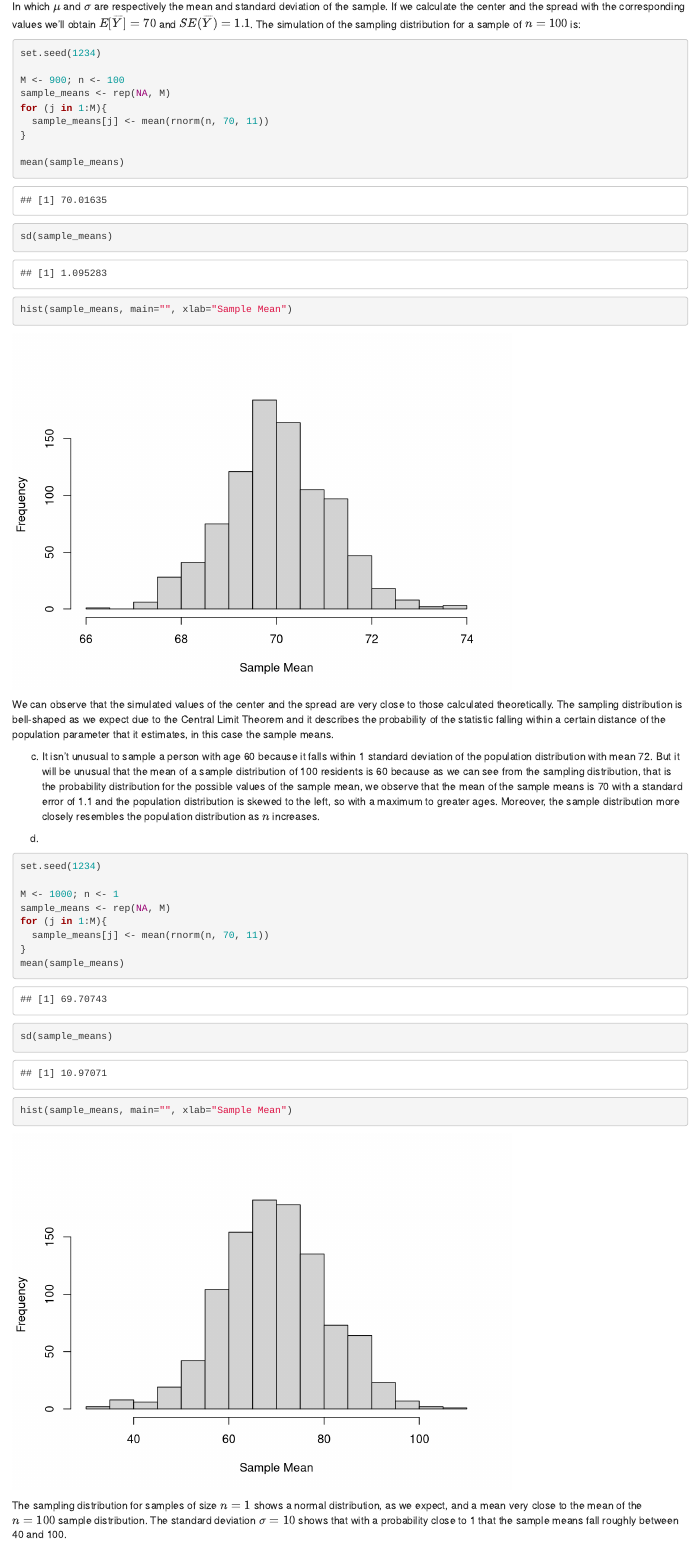
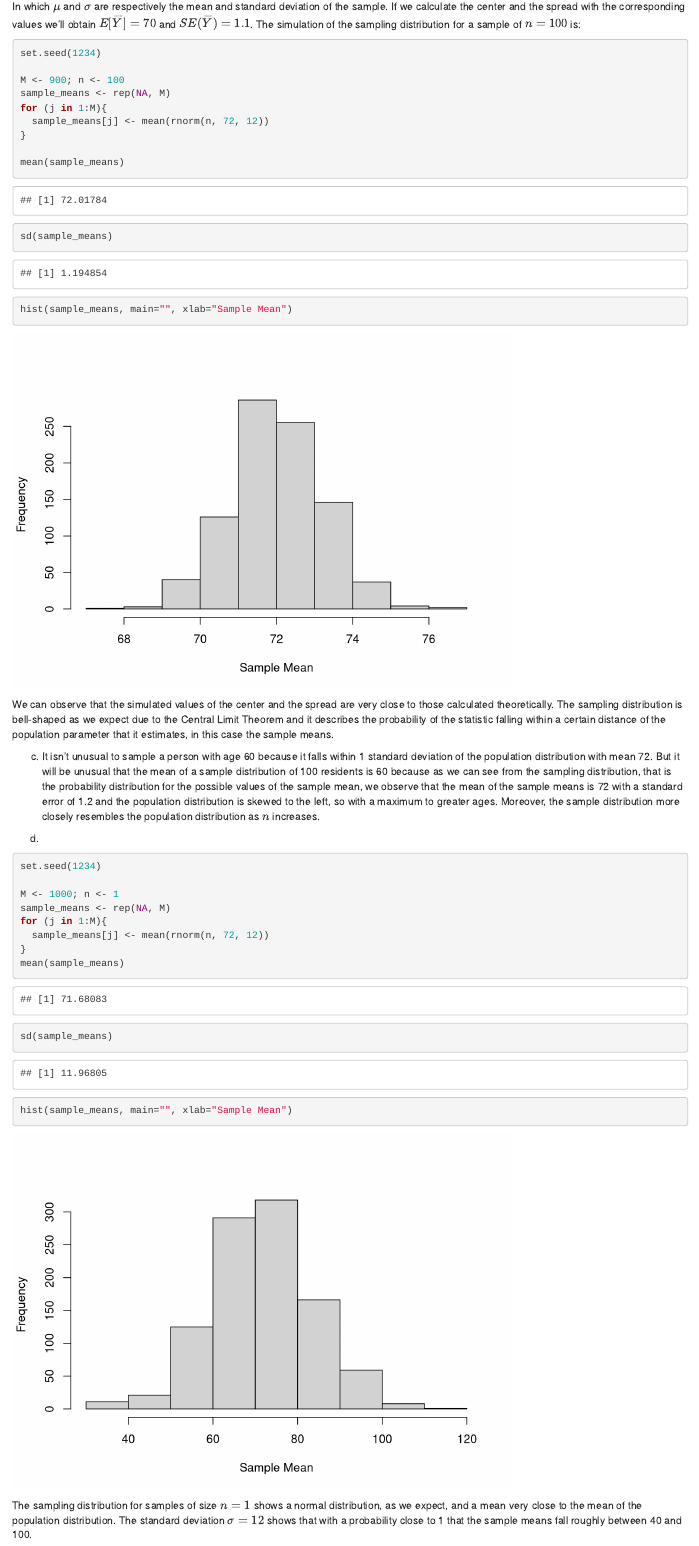
Before and after one commit to giemsei/smds, an R Markdown document (hw2_FINAL.Rmd): the page in a window 1100 px wide, from 1510 px down. Rendered offline with R 4.5, knitr and Pandoc, with nearby package versions; some code elsewhere in the file could not run offline.

Commit message:
Update hw2_FINAL.Rmd

````diff
--- a/hw2_FINAL.Rmd
+++ b/hw2_FINAL.Rmd
@@ -63,7 +63,7 @@ set.seed(1234)
 M <- 900; n <- 100
 sample_means <- rep(NA, M)
 for (j in 1:M){
-  sample_means[j] <- mean(rnorm(n, 70, 11))
+  sample_means[j] <- mean(rnorm(n, 72, 12))
 }
 
 mean(sample_means)
@@ -75,7 +75,7 @@ hist(sample_means, main="", xlab="Sample Mean")
 
 We can observe that the simulated values of the center and the spread are very close to those calculated theoretically. The sampling distribution is bell-shaped as we expect due to the Central Limit Theorem and it describes the probability of the statistic falling within a certain distance of the population parameter that it estimates, in this case the sample means.
 
-(c) It isn't unusual to sample a person with age 60 because it falls within 1 standard deviation of the population distribution with mean 72. But it will be unusual that the mean of a sample distribution of 100 residents is 60 because as we can see from the sampling distribution, that is the probability distribution for the possible values of the sample mean, we observe that the mean of the sample means is 70 with a standard error of 1.1 and the population distribution is skewed to the left, so with a maximum to greater ages. Moreover, the sample distribution more closely resembles the population distribution as $n$ increases.
+(c) It isn't unusual to sample a person with age 60 because it falls within 1 standard deviation of the population distribution with mean 72. But it will be unusual that the mean of a sample distribution of 100 residents is 60 because as we can see from the sampling distribution, that is the probability distribution for the possible values of the sample mean, we observe that the mean of the sample means is 72 with a standard error of 1.2 and the population distribution is skewed to the left, so with a maximum to greater ages. Moreover, the sample distribution more closely resembles the population distribution as $n$ increases.
 
 (d)
 
@@ -86,7 +86,7 @@ set.seed(1234)
 M <- 1000; n <- 1
 sample_means <- rep(NA, M)
 for (j in 1:M){
-  sample_means[j] <- mean(rnorm(n, 70, 11))
+  sample_means[j] <- mean(rnorm(n, 72, 12))
 }
 mean(sample_means)
 sd(sample_means)
@@ -94,7 +94,7 @@ hist(sample_means, main="", xlab="Sample Mean")
 
 ```
 
-The sampling distribution for samples of size $n=1$ shows a normal distribution, as we expect, and a mean very close to the mean of the $n=100$ sample distribution. The standard deviation $\sigma=10$ shows that with a probability close to 1 that the sample means fall roughly between 40 and 100.
+The sampling distribution for samples of size $n=1$ shows a normal distribution, as we expect, and a mean very close to the mean of the population distribution. The standard deviation $\sigma=12$ shows that with a probability close to 1 that the sample means fall roughly between 40 and 100.
 
 ```{r, echo=TRUE}
 
````
